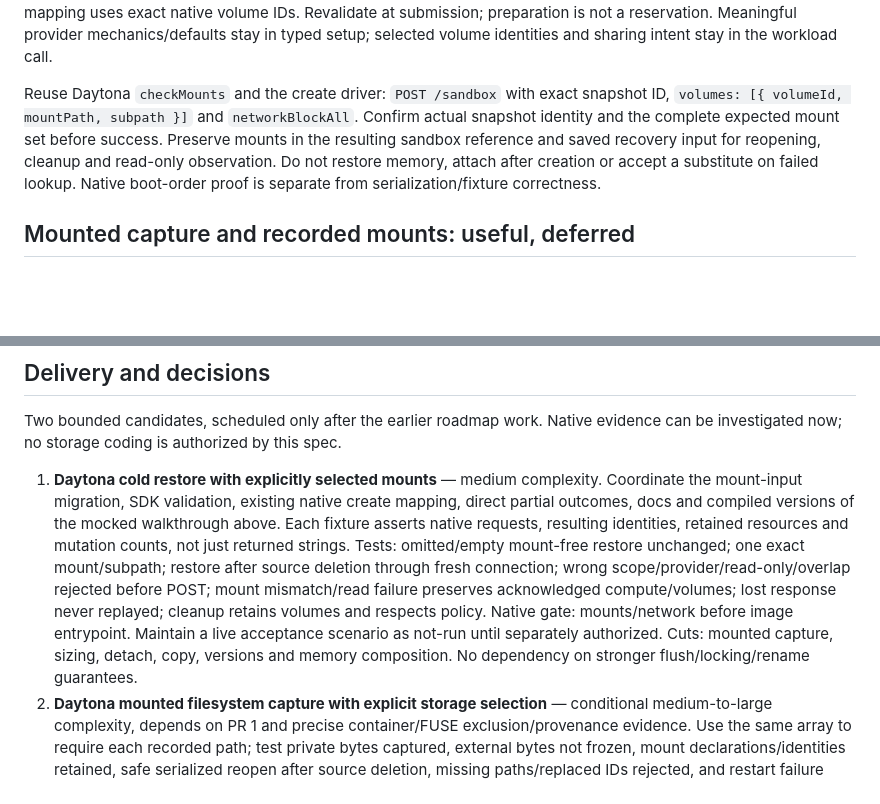
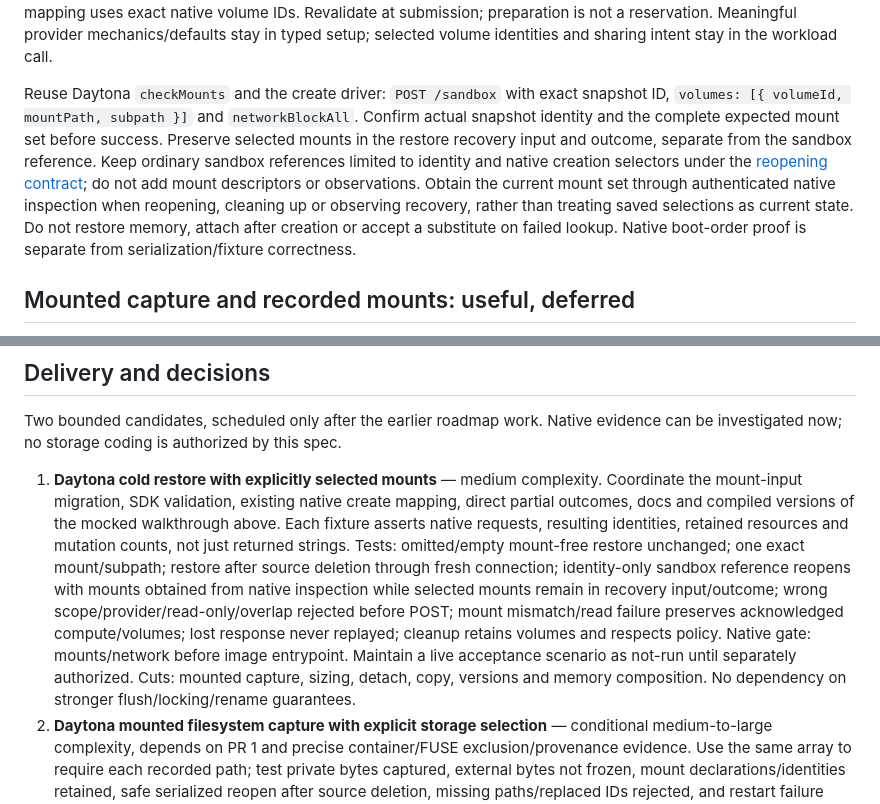
Before and after one commit to pandemicsyn/sandbar, a Markdown page: specs/storage-composition.md, 2 parts joined by grey strips. Rendered like a GitHub page; blank space fills up the shorter version.

Commit message:
docs: keep mount observations out of sandbox references

```diff
--- a/specs/storage-composition.md
+++ b/specs/storage-composition.md
@@ -190,7 +190,7 @@ Keep the existing `restore.mounts` support field; callers do not negotiate capab
 
 Slice 1 requires positively known `preserve: "filesystem"`, `restoreExecution: "fresh"`, no recorded mounts and `mountHandling: "none"`. Unknown provenance rejects. Validate every selected volume reference against the configured provider, authority and routing scope; inspect readiness; reject read-only, overlapping paths, unsupported subpaths/access/classes and incompatible requirements before dispatch. The selected Daytona mapping uses exact native volume IDs. Revalidate at submission; preparation is not a reservation. Meaningful provider mechanics/defaults stay in typed setup; selected volume identities and sharing intent stay in the workload call.
 
-Reuse Daytona `checkMounts` and the create driver: `POST /sandbox` with exact snapshot ID, `volumes: [{ volumeId, mountPath, subpath }]` and `networkBlockAll`. Confirm actual snapshot identity and the complete expected mount set before success. Preserve mounts in the resulting sandbox reference and saved recovery input for reopening, cleanup and read-only observation. Do not restore memory, attach after creation or accept a substitute on failed lookup. Native boot-order proof is separate from serialization/fixture correctness.
+Reuse Daytona `checkMounts` and the create driver: `POST /sandbox` with exact snapshot ID, `volumes: [{ volumeId, mountPath, subpath }]` and `networkBlockAll`. Confirm actual snapshot identity and the complete expected mount set before success. Preserve selected mounts in the restore recovery input and outcome, separate from the sandbox reference. Keep ordinary sandbox references limited to identity and native creation selectors under the [reopening contract](sandbox-lifecycle.md#reopening-and-identity); do not add mount descriptors or observations. Obtain the current mount set through authenticated native inspection when reopening, cleaning up or observing recovery, rather than treating saved selections as current state. Do not restore memory, attach after creation or accept a substitute on failed lookup. Native boot-order proof is separate from serialization/fixture correctness.
 
 ## Mounted capture and recorded mounts: useful, deferred
 
@@ -262,7 +262,7 @@ For Tensorlake, combined restore behavior, startup ordering, sandbox snapshot mo
 
 Two bounded candidates, scheduled only after the earlier roadmap work. Native evidence can be investigated now; no storage coding is authorized by this spec.
 
-1. **Daytona cold restore with explicitly selected mounts** — medium complexity. Coordinate the mount-input migration, SDK validation, existing native create mapping, direct partial outcomes, docs and compiled versions of the mocked walkthrough above. Each fixture asserts native requests, resulting identities, retained resources and mutation counts, not just returned strings. Tests: omitted/empty mount-free restore unchanged; one exact mount/subpath; restore after source deletion through fresh connection; wrong scope/provider/read-only/overlap rejected before POST; mount mismatch/read failure preserves acknowledged compute/volumes; lost response never replayed; cleanup retains volumes and respects policy. Native gate: mounts/network before image entrypoint. Maintain a live acceptance scenario as not-run until separately authorized. Cuts: mounted capture, sizing, detach, copy, versions and memory composition. No dependency on stronger flush/locking/rename guarantees.
+1. **Daytona cold restore with explicitly selected mounts** — medium complexity. Coordinate the mount-input migration, SDK validation, existing native create mapping, direct partial outcomes, docs and compiled versions of the mocked walkthrough above. Each fixture asserts native requests, resulting identities, retained resources and mutation counts, not just returned strings. Tests: omitted/empty mount-free restore unchanged; one exact mount/subpath; restore after source deletion through fresh connection; identity-only sandbox reference reopens with mounts obtained from native inspection while selected mounts remain in recovery input/outcome; wrong scope/provider/read-only/overlap rejected before POST; mount mismatch/read failure preserves acknowledged compute/volumes; lost response never replayed; cleanup retains volumes and respects policy. Native gate: mounts/network before image entrypoint. Maintain a live acceptance scenario as not-run until separately authorized. Cuts: mounted capture, sizing, detach, copy, versions and memory composition. No dependency on stronger flush/locking/rename guarantees.
 2. **Daytona mounted filesystem capture with explicit storage selection** — conditional medium-to-large complexity, depends on PR 1 and precise container/FUSE exclusion/provenance evidence. Use the same array to require each recorded path; test private bytes captured, external bytes not frozen, mount declarations/identities retained, safe serialized reopen after source deletion, missing paths/replaced IDs rejected, and restart failure retaining snapshot. Missing native scope/order evidence defers this PR. Cuts: omission, memory, copy/version/fork and mounted suspension. This is optional for the usability gate, not a mandatory universal-storage milestone.
 
 ## Compatibility and migration decision
```
